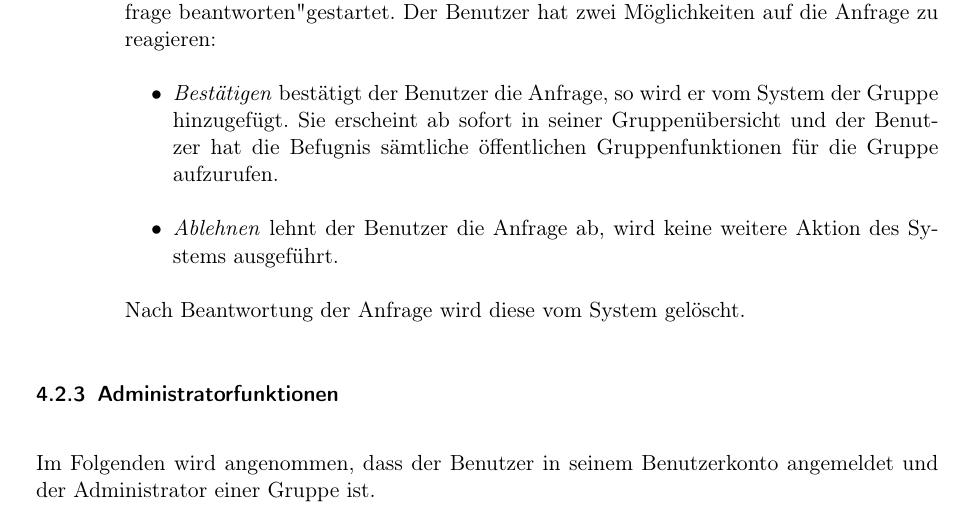
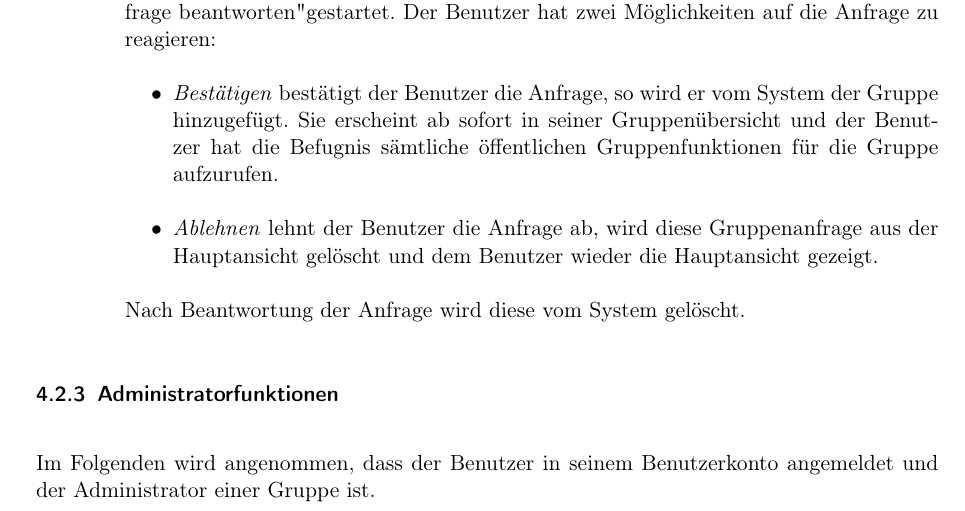
Before and after one commit to tnstrssnr/PSE_2017, a LaTeX document (Pflichtenheft/Pflichtenheft.tex): part of page 11 of 35, cut so that both start at the same text. Compiled offline with pdfLaTeX.

Commit message:
Gruppenanfrage ablehnen verdeutlicht

```diff
--- a/Pflichtenheft/Pflichtenheft.tex
+++ b/Pflichtenheft/Pflichtenheft.tex
@@ -373,7 +373,7 @@ Im folgenden Abschnitt wird angenommen, dass der Benutzer ein Benutzerkonto besi
 	Diese Funktion setzt voraus, dass ein Benutzer eine Anfrage auf Gruppenmitgliedschaft von einem anderen Benutzer bekommen hat (vgl. Funktion \ref{Mitglieder hinzufügen}). Dem Benutzer werden offene Gruppenanfragen durch ein farblich hinterlegtes Gruppenicon in der Hauptansicht angezeigt. Durch Klicken auf das Icon wird die Funktion "Gruppenanfrage beantworten" gestartet. Der Benutzer hat zwei Möglichkeiten auf die Anfrage zu reagieren:
 	\begin{itemize}
 		\item \textit{Bestätigen} bestätigt der Benutzer die Anfrage, so wird er vom System der Gruppe hinzugefügt. Sie erscheint ab sofort in seiner Gruppenübersicht und der Benutzer hat die Befugnis sämtliche öffentlichen Gruppenfunktionen für die Gruppe aufzurufen.
-		\item \textit{Ablehnen} lehnt der Benutzer die Anfrage ab, wird keine weitere Aktion des Systems ausgeführt.
+		\item \textit{Ablehnen} lehnt der Benutzer die Anfrage ab, wird diese Gruppenanfrage aus der Hauptansicht gelöscht und dem Benutzer wieder die Hauptansicht gezeigt.
 	\end{itemize}
 Nach Beantwortung der Anfrage wird diese vom System gelöscht.
 \end{enumerate}
```
